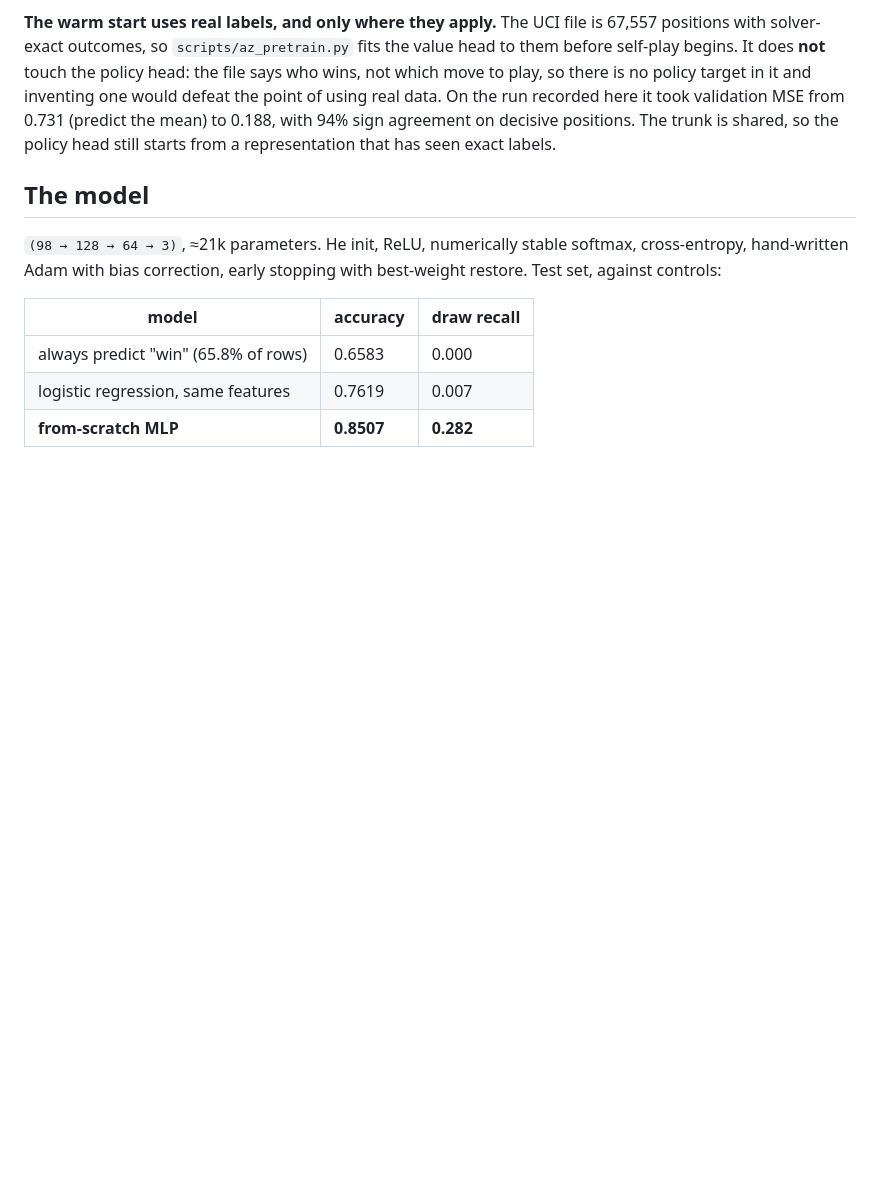
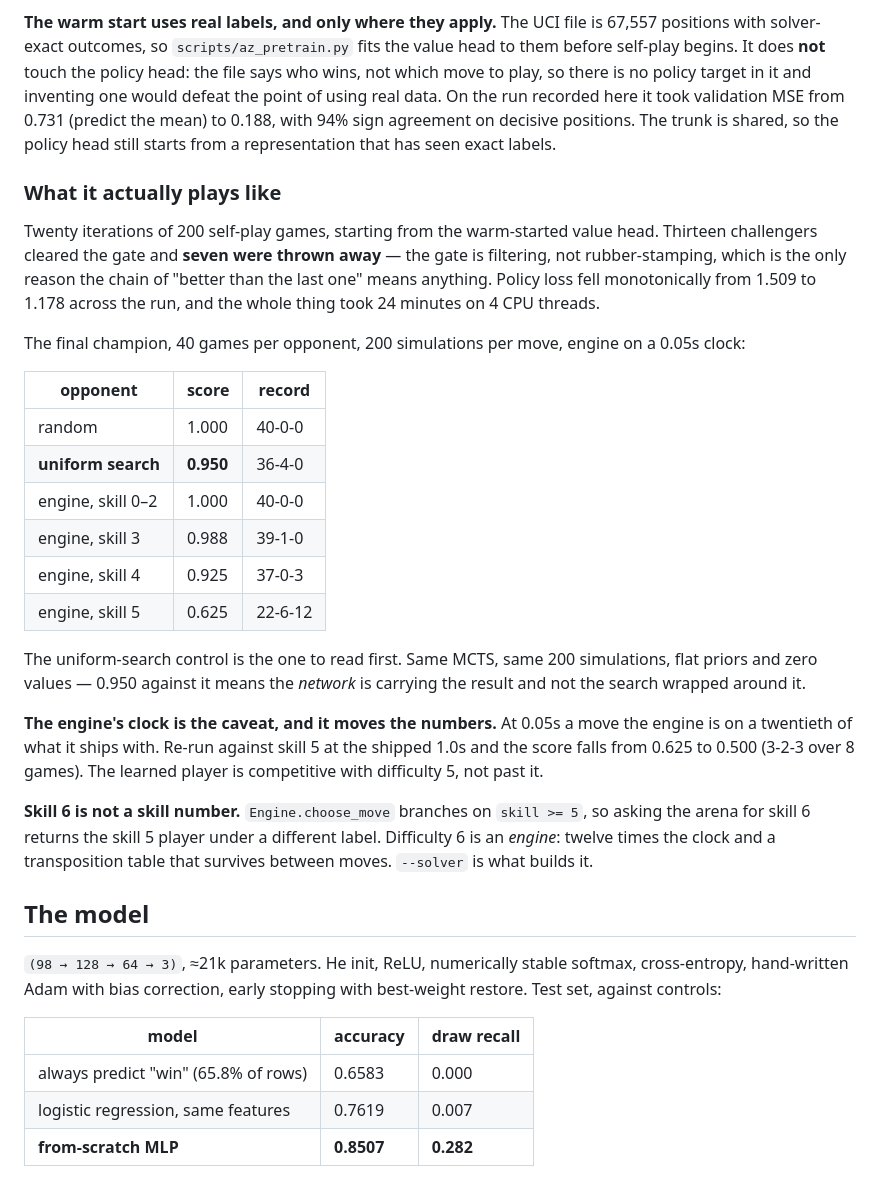
Before and after one commit to harshagarwalnyu/Bac-kaggle-project, a Markdown page: README.md, the part around the change. Rendered like a GitHub page; blank space fills up the shorter version.

Commit message:
docs: report what the AlphaZero champion actually plays like
Twenty iterations, 200 self-play games each, from the warm-started value head.
Thirteen promotions and seven rejections, which is the part worth stating: the
gate is filtering rather than rubber-stamping, and that is the only reason a
chain of "better than the last one" adds up to anything.

The headline is the uniform-search control at 0.950, not the engine scores --
same MCTS, same simulation count, flat priors and zero values, so it separates
what the network contributed from what the search did.

Two caveats recorded rather than buried. The engine ran on a 0.05s clock, a
twentieth of what it ships with, and at the shipped 1.0s the skill 5 score
falls from 0.625 to 0.500 -- competitive with difficulty 5, not past it. And
skill 6 is not reachable through --skills at all, for the reason 8327cb5
gives.

```diff
--- a/README.md
+++ b/README.md
@@ -422,6 +422,41 @@ run recorded here it took validation MSE from 0.731 (predict the mean) to 0.188,
 with 94% sign agreement on decisive positions. The trunk is shared, so the
 policy head still starts from a representation that has seen exact labels.
 
+### What it actually plays like
+
+Twenty iterations of 200 self-play games, starting from the warm-started value
+head. Thirteen challengers cleared the gate and **seven were thrown away** — the
+gate is filtering, not rubber-stamping, which is the only reason the chain of
+"better than the last one" means anything. Policy loss fell monotonically from
+1.509 to 1.178 across the run, and the whole thing took 24 minutes on 4 CPU
+threads.
+
+The final champion, 40 games per opponent, 200 simulations per move, engine on a
+0.05s clock:
+
+| opponent | score | record |
+|---|---|---|
+| random | 1.000 | 40-0-0 |
+| **uniform search** | **0.950** | 36-4-0 |
+| engine, skill 0–2 | 1.000 | 40-0-0 |
+| engine, skill 3 | 0.988 | 39-1-0 |
+| engine, skill 4 | 0.925 | 37-0-3 |
+| engine, skill 5 | 0.625 | 22-6-12 |
+
+The uniform-search control is the one to read first. Same MCTS, same 200
+simulations, flat priors and zero values — 0.950 against it means the *network*
+is carrying the result and not the search wrapped around it.
+
+**The engine's clock is the caveat, and it moves the numbers.** At 0.05s a move
+the engine is on a twentieth of what it ships with. Re-run against skill 5 at the
+shipped 1.0s and the score falls from 0.625 to 0.500 (3-2-3 over 8 games). The
+learned player is competitive with difficulty 5, not past it.
+
+**Skill 6 is not a skill number.** `Engine.choose_move` branches on `skill >= 5`,
+so asking the arena for skill 6 returns the skill 5 player under a different
+label. Difficulty 6 is an *engine*: twelve times the clock and a transposition
+table that survives between moves. `--solver` is what builds it.
+
 ## The model
 
 `(98 → 128 → 64 → 3)`, ≈21k parameters. He init, ReLU, numerically stable softmax,
```
